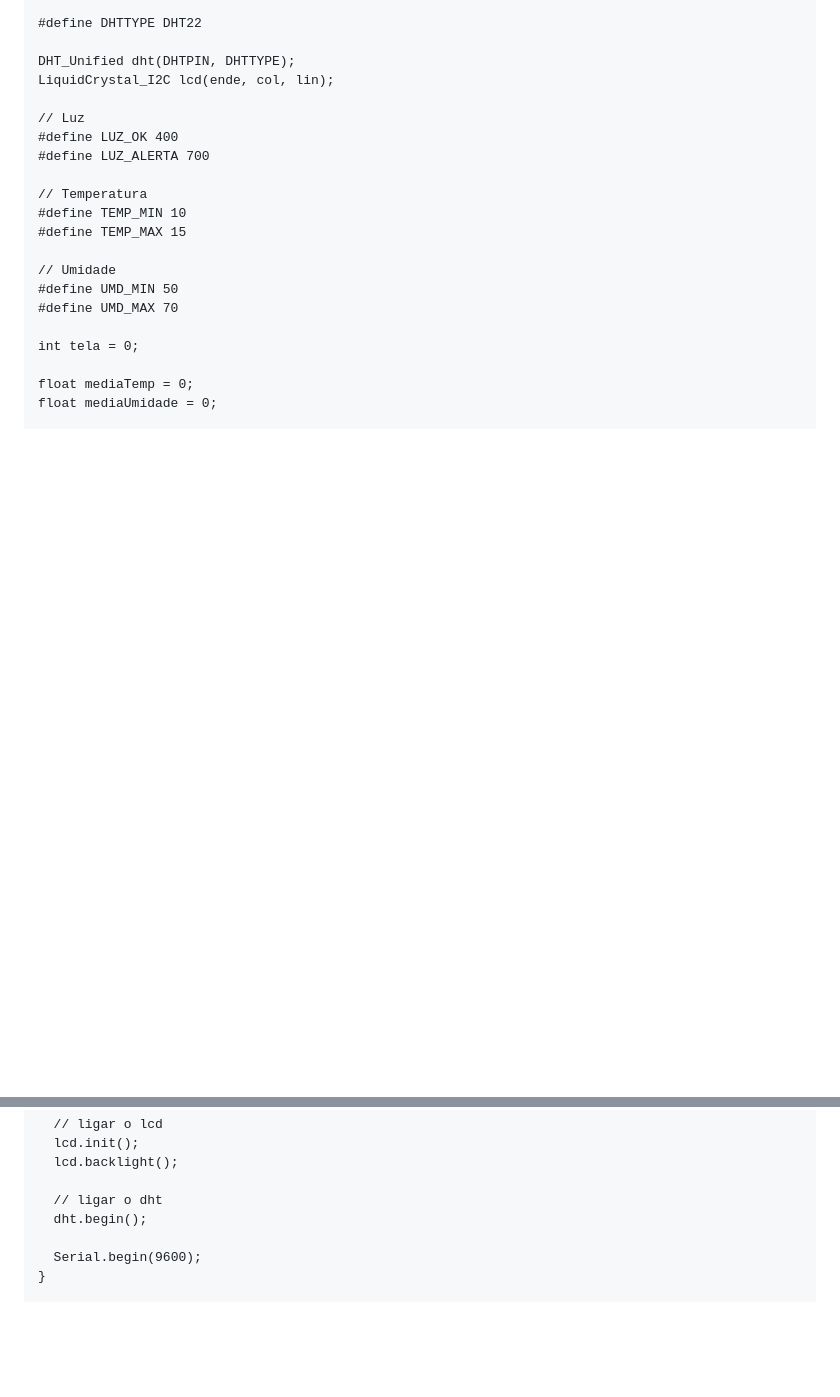
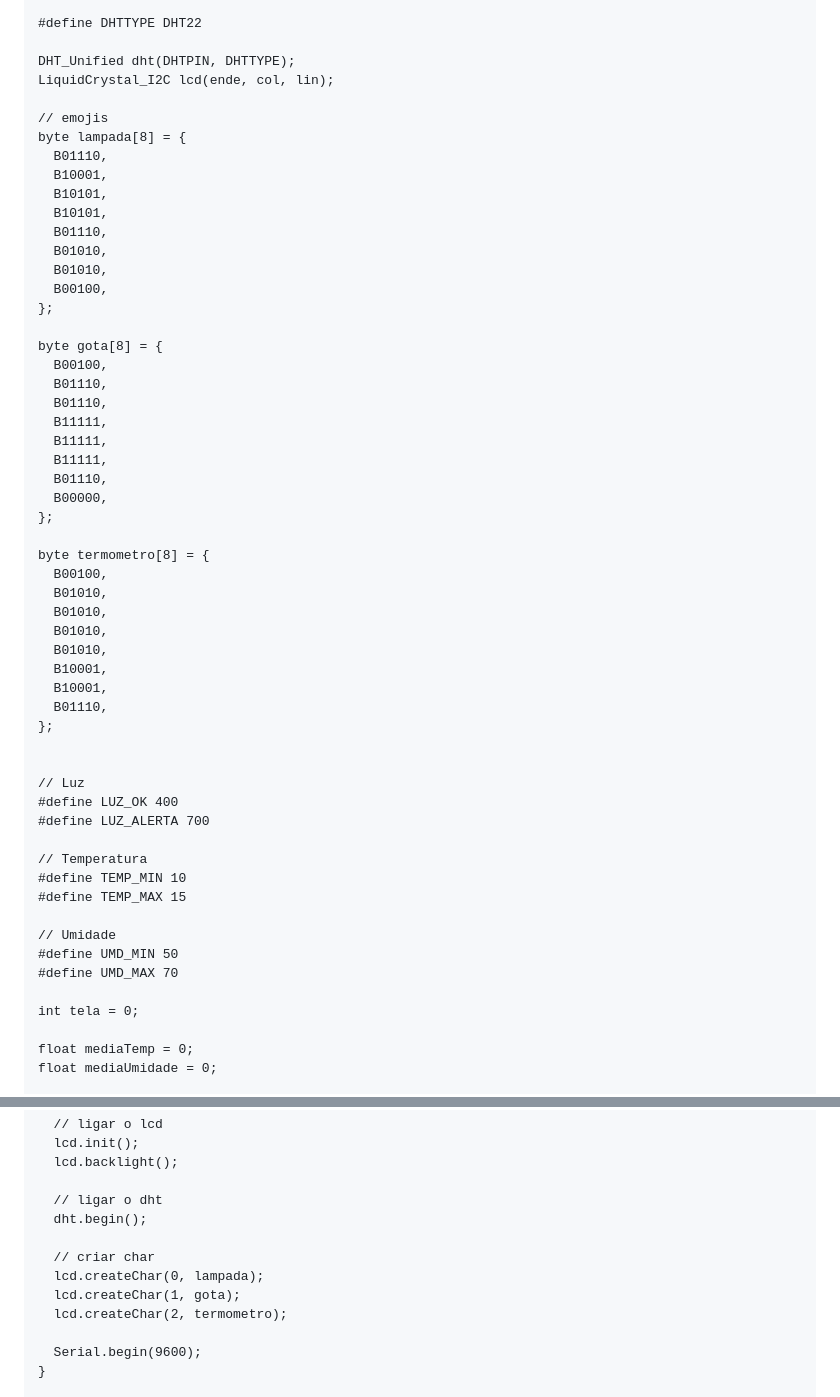
Before and after one commit to panicq-dev/fiap-checkpoints-sprints, a Markdown page: Edge Computing/CP2/README.md, 2 parts joined by grey strips. GitHub-like rendering; blank space fills up the shorter version.

```diff
--- a/Edge Computing/CP2/README.md
+++ b/Edge Computing/CP2/README.md
@@ -59,6 +59,41 @@ https://wokwi.com/projects/464585929244055553
 DHT_Unified dht(DHTPIN, DHTTYPE);
 LiquidCrystal_I2C lcd(ende, col, lin);
 
+// emojis
+byte lampada[8] = {
+  B01110,
+  B10001,
+  B10101,
+  B10101,
+  B01110,
+  B01010,
+  B01010,
+  B00100,
+};
+
+byte gota[8] = {
+  B00100,
+  B01110,
+  B01110,
+  B11111,
+  B11111,
+  B11111,
+  B01110,
+  B00000,
+};
+
+byte termometro[8] = {
+  B00100,
+  B01010,
+  B01010,
+  B01010,
+  B01010,
+  B10001,
+  B10001,
+  B01110,
+};
+
+
 // Luz
 #define LUZ_OK 400
 #define LUZ_ALERTA 700
@@ -93,6 +128,11 @@ void setup() {
 
   // ligar o dht
   dht.begin();
+
+  // criar char
+  lcd.createChar(0, lampada);
+  lcd.createChar(1, gota);
+  lcd.createChar(2, termometro);
 
   Serial.begin(9600);
 }
```
Also changed, not shown: other parts of Edge Computing/CP2/README.md (+18 -0 lines).
